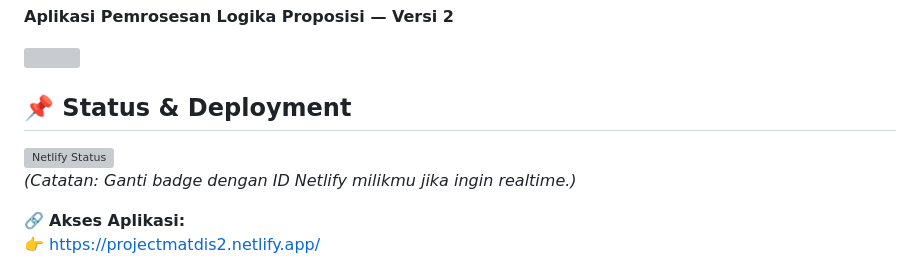
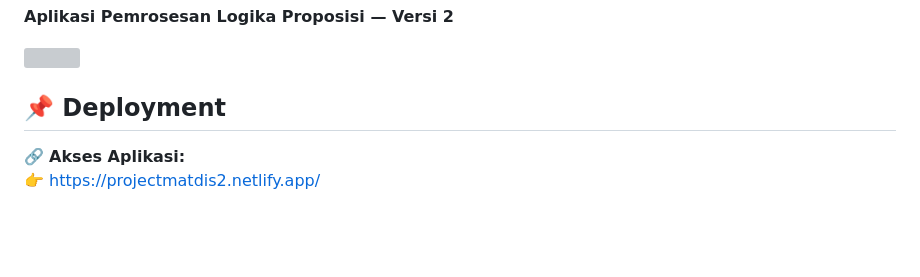
Before and after one commit to HusainAziz2308/Project-Matdis2, a Markdown page: README.md, the part around the change. Drawn GitHub-style; blank space fills up the shorter version; grey boxes are pictures that could not be loaded.

Commit message:
Revise deployment section in README.md
Updated the README to remove old status badge and clarify deployment information.

```diff
--- a/README.md
+++ b/README.md
@@ -3,10 +3,7 @@
 
 <img width="100%" src="https://dummyimage.com/1200x250/1e1e2e/ffffff&text=Project+Matdis+2+-+Logic+Processor" />
 
-## 📌 Status & Deployment
-[![Netlify Status](https://api.netlify.com/api/v1/badges/00000000-0000-0000-0000-000000000000/deploy-status)](https://app.netlify.com/)
-*(Catatan: Ganti badge dengan ID Netlify milikmu jika ingin realtime.)*
-
+## 📌 Deployment
 🔗 **Akses Aplikasi:**
 👉 [https://projectmatdis2.netlify.app/](https://projectmatdis2.netlify.app/)
 
```
